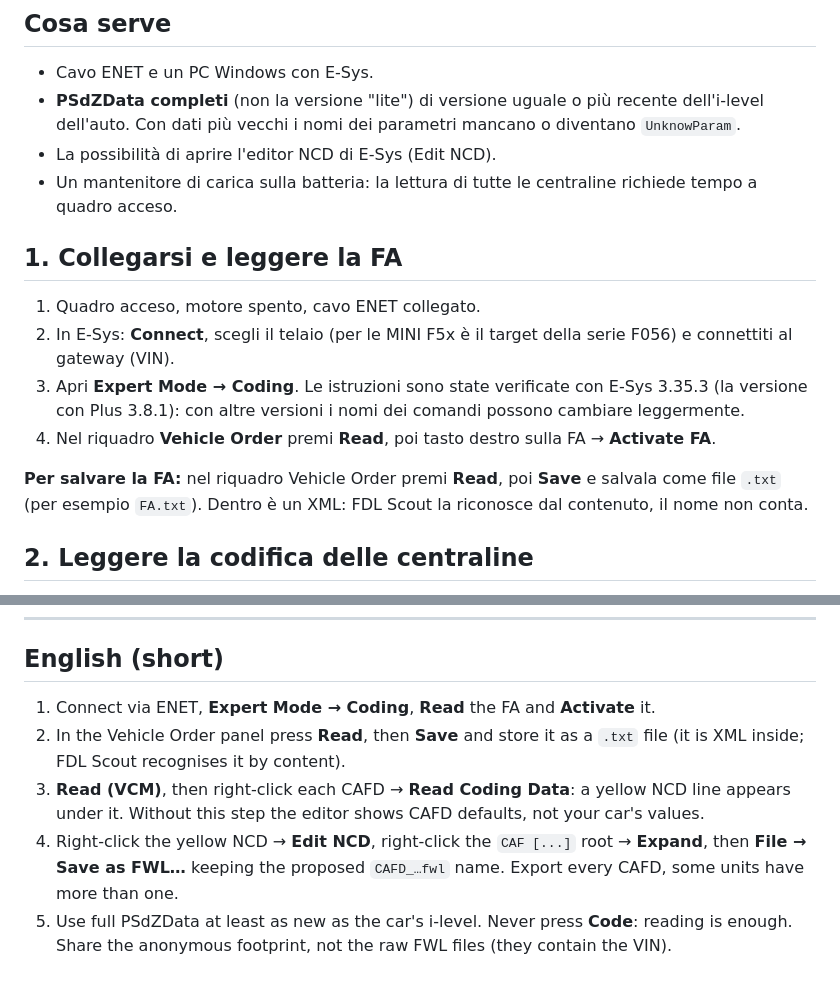
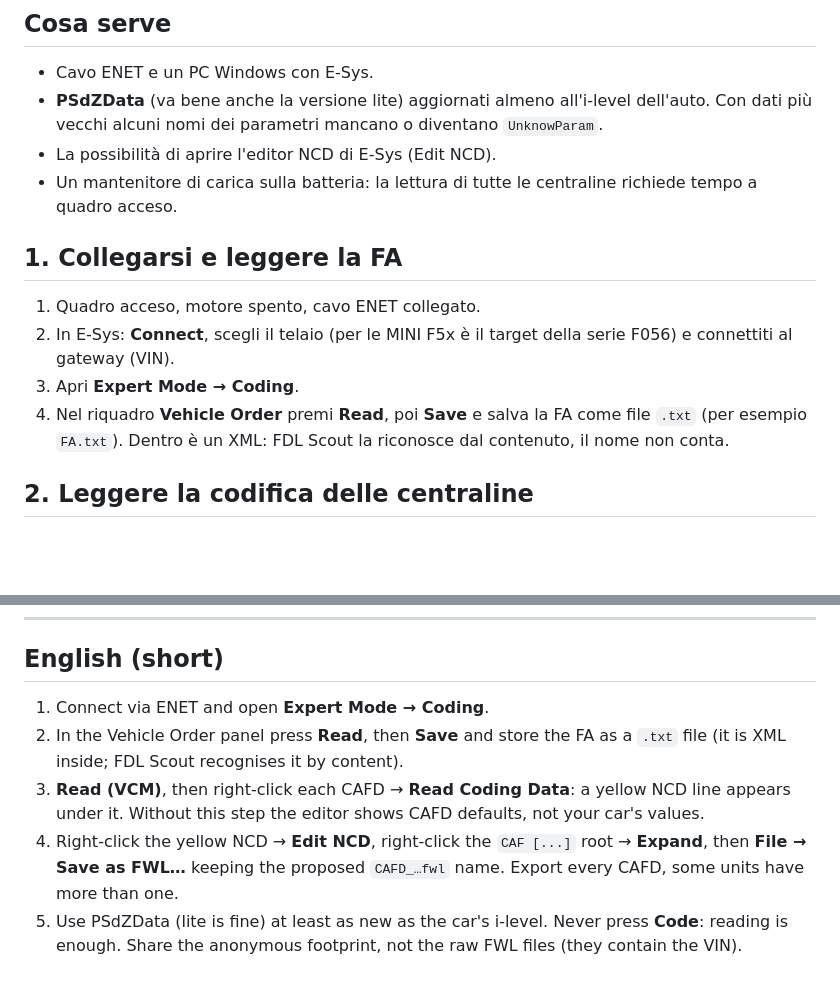
Before and after one commit to SaxMachine/fdl-scout, a Markdown page: docs/ESPORTARE-DA-ESYS.md, 2 parts joined by grey strips. GitHub-like rendering; blank space fills up the shorter version.

Commit message:
Guida E-Sys: PSdZData lite sufficienti, FA solo Read e Save, nessuna versione di E-Sys

```diff
--- a/docs/ESPORTARE-DA-ESYS.md
+++ b/docs/ESPORTARE-DA-ESYS.md
@@ -10,7 +10,7 @@ Nessuno dei due viene modificato o scritto sull'auto: si tratta solo di letture.
 ## Cosa serve
 
 - Cavo ENET e un PC Windows con E-Sys.
-- **PSdZData completi** (non la versione "lite") di versione uguale o più recente dell'i-level dell'auto. Con dati più vecchi i nomi dei parametri mancano o diventano `UnknowParam`.
+- **PSdZData** (va bene anche la versione lite) aggiornati almeno all'i-level dell'auto. Con dati più vecchi alcuni nomi dei parametri mancano o diventano `UnknowParam`.
 - La possibilità di aprire l'editor NCD di E-Sys (Edit NCD).
 - Un mantenitore di carica sulla batteria: la lettura di tutte le centraline richiede tempo a quadro acceso.
 
@@ -18,10 +18,8 @@ Nessuno dei due viene modificato o scritto sull'auto: si tratta solo di letture.
 
 1. Quadro acceso, motore spento, cavo ENET collegato.
 2. In E-Sys: **Connect**, scegli il telaio (per le MINI F5x è il target della serie F056) e connettiti al gateway (VIN).
-3. Apri **Expert Mode → Coding**. Le istruzioni sono state verificate con E-Sys 3.35.3 (la versione con Plus 3.8.1): con altre versioni i nomi dei comandi possono cambiare leggermente.
-4. Nel riquadro **Vehicle Order** premi **Read**, poi tasto destro sulla FA → **Activate FA**.
-
-**Per salvare la FA:** nel riquadro Vehicle Order premi **Read**, poi **Save** e salvala come file `.txt` (per esempio `FA.txt`). Dentro è un XML: FDL Scout la riconosce dal contenuto, il nome non conta.
+3. Apri **Expert Mode → Coding**.
+4. Nel riquadro **Vehicle Order** premi **Read**, poi **Save** e salva la FA come file `.txt` (per esempio `FA.txt`). Dentro è un XML: FDL Scout la riconosce dal contenuto, il nome non conta.
 
 ## 2. Leggere la codifica delle centraline
 
@@ -68,8 +66,8 @@ Alcuni FWL (ATM, KAFAS, KOMBI) contengono il VIN, anche in esadecimale, e altri
 
 ## English (short)
 
-1. Connect via ENET, **Expert Mode → Coding**, **Read** the FA and **Activate** it.
-2. In the Vehicle Order panel press **Read**, then **Save** and store it as a `.txt` file (it is XML inside; FDL Scout recognises it by content).
+1. Connect via ENET and open **Expert Mode → Coding**.
+2. In the Vehicle Order panel press **Read**, then **Save** and store the FA as a `.txt` file (it is XML inside; FDL Scout recognises it by content).
 3. **Read (VCM)**, then right-click each CAFD → **Read Coding Data**: a yellow NCD line appears under it. Without this step the editor shows CAFD defaults, not your car's values.
 4. Right-click the yellow NCD → **Edit NCD**, right-click the `CAF [...]` root → **Expand**, then **File → Save as FWL…** keeping the proposed `CAFD_…fwl` name. Export every CAFD, some units have more than one.
-5. Use full PSdZData at least as new as the car's i-level. Never press **Code**: reading is enough. Share the anonymous footprint, not the raw FWL files (they contain the VIN).
+5. Use PSdZData (lite is fine) at least as new as the car's i-level. Never press **Code**: reading is enough. Share the anonymous footprint, not the raw FWL files (they contain the VIN).
```
